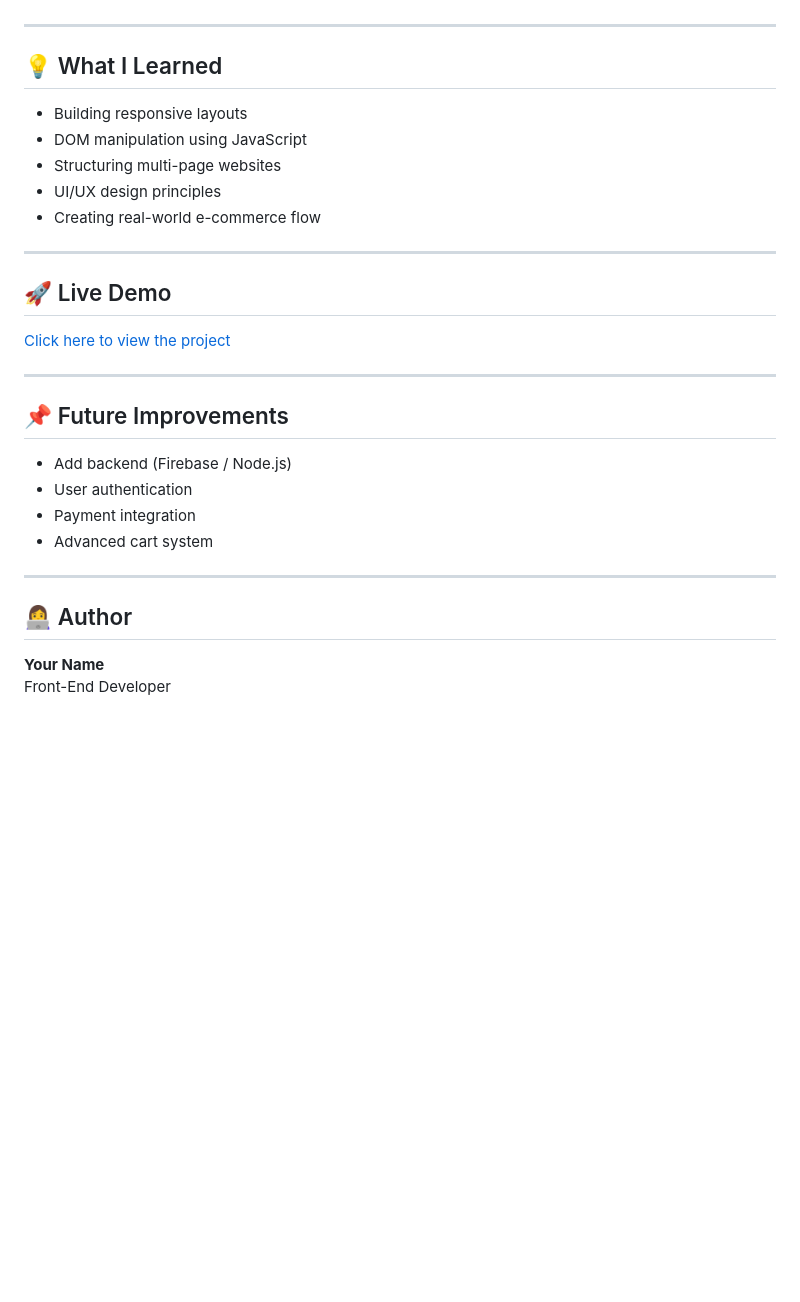
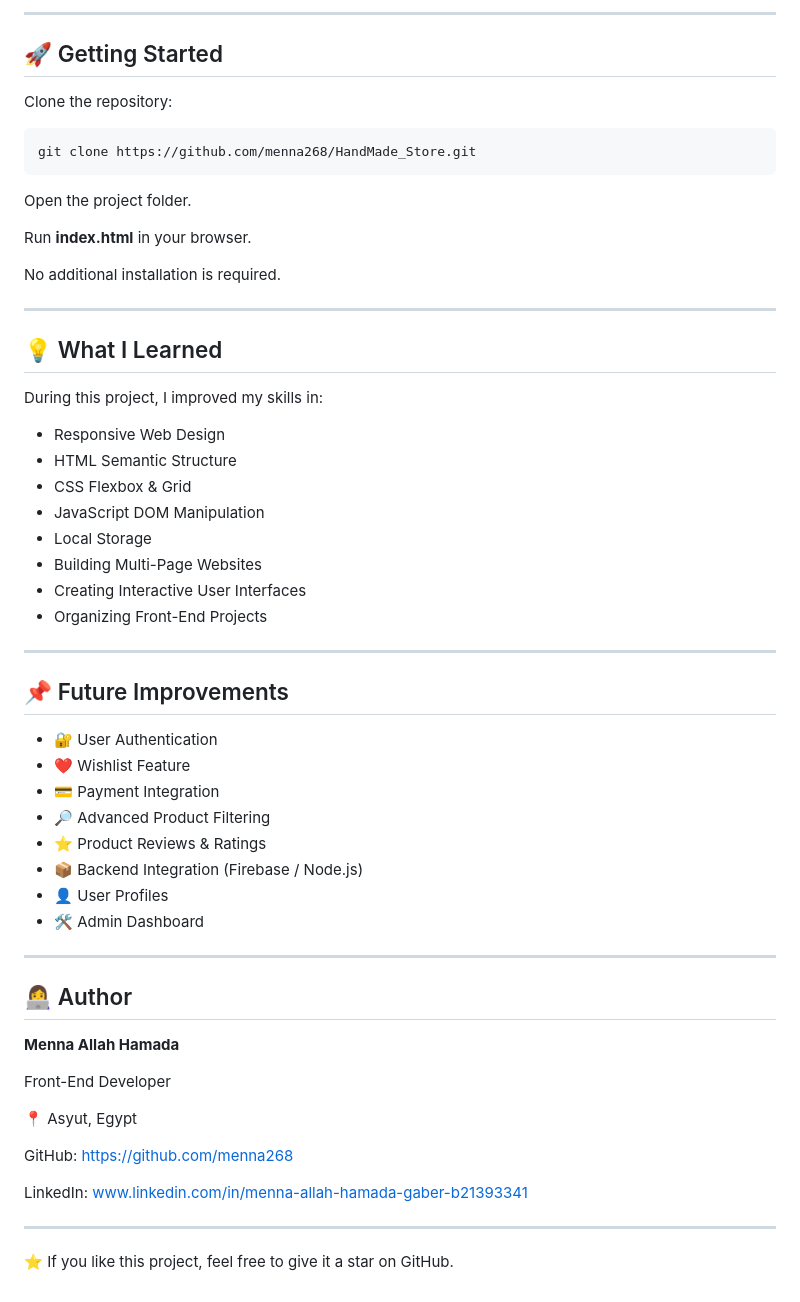
Before and after one commit to menna268/HandMade_Store, a Markdown page: README.md, the part around one of its changes. Drawn GitHub-style; blank space fills up the shorter version.

````diff
--- a/README.md
+++ b/README.md
@@ -42,32 +114,63 @@ _(Add screenshots here later)_
+---
+
+## 🚀 Getting Started
+
+Clone the repository:
+
+```bash
+git clone https://github.com/menna268/HandMade_Store.git
+```
+
+Open the project folder.
+
+Run **index.html** in your browser.
+
+No additional installation is required.
 
 ---
 
 ## 💡 What I Learned
 
-- Building responsive layouts
-- DOM manipulation using JavaScript
-- Structuring multi-page websites
-- UI/UX design principles
-- Creating real-world e-commerce flow
+During this project, I improved my skills in:
 
----
-
-## 🚀 Live Demo
-
-[Click here to view the project](https://your-vercel-link.vercel.app)
+* Responsive Web Design
+* HTML Semantic Structure
+* CSS Flexbox & Grid
+* JavaScript DOM Manipulation
+* Local Storage
+* Building Multi-Page Websites
+* Creating Interactive User Interfaces
+* Organizing Front-End Projects
 
 ---
 
 ## 📌 Future Improvements
 
-- Add backend (Firebase / Node.js)
-- User authentication
-- Payment integration
-- Advanced cart system
+* 🔐 User Authentication
+* ❤️ Wishlist Feature
+* 💳 Payment Integration
+* 🔎 Advanced Product Filtering
+* ⭐ Product Reviews & Ratings
+* 📦 Backend Integration (Firebase / Node.js)
+* 👤 User Profiles
+* 🛠️ Admin Dashboard
 
 ---
 
 ## 👩‍💻 Author
 
-**Your Name**
+**Menna Allah Hamada**
+
 Front-End Developer
+
+📍 Asyut, Egypt
+
+GitHub:
+https://github.com/menna268
+
+LinkedIn:
+www.linkedin.com/in/menna-allah-hamada-gaber-b21393341
+
+---
+
+⭐ If you like this project, feel free to give it a star on GitHub.
````
Also changed, not shown: other parts of README.md (+93 -21 lines), images/Home.PNG (added), images/cart2.PNG (added), images/handmade-store-showcase.png (added), images/products.PNG (added), images/service.PNG (added).
